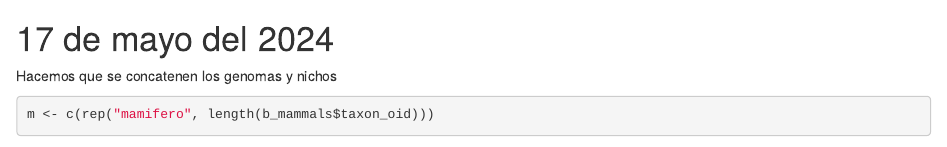
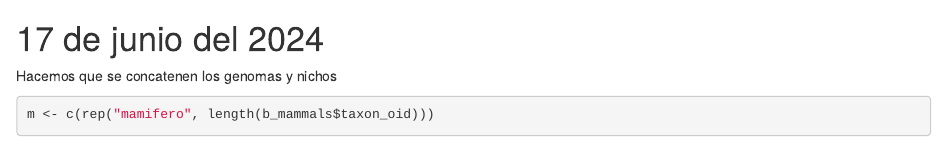
Before and after one commit to Marcos0Ramirez/Pseudomnas_Bitacora, an R Markdown document (Ranalisis/LIMPIO/Pseudomonas_Genomeclass.Rmd): the page in a window 1100 px wide, from 10070 px down. Rendered offline with R 4.5, knitr and Pandoc, with nearby package versions; some code elsewhere in the file could not run offline.

Commit message:
Add files via upload

````diff
--- a/Ranalisis/LIMPIO/Pseudomonas_Genomeclass.Rmd
+++ b/Ranalisis/LIMPIO/Pseudomonas_Genomeclass.Rmd
@@ -246,7 +246,7 @@ rm(b_a_plants_Relevance, df_hostname, mam_hostname_list, plantas_hostname_list)
 rm(mammals_hostname, df_plants_hostname_to_bpla)
 ```
 
-# 17 de mayo del 2024
+# 17 de junio del 2024
 Hacemos que se concatenen los genomas y nichos
 ```{r}
 
````
